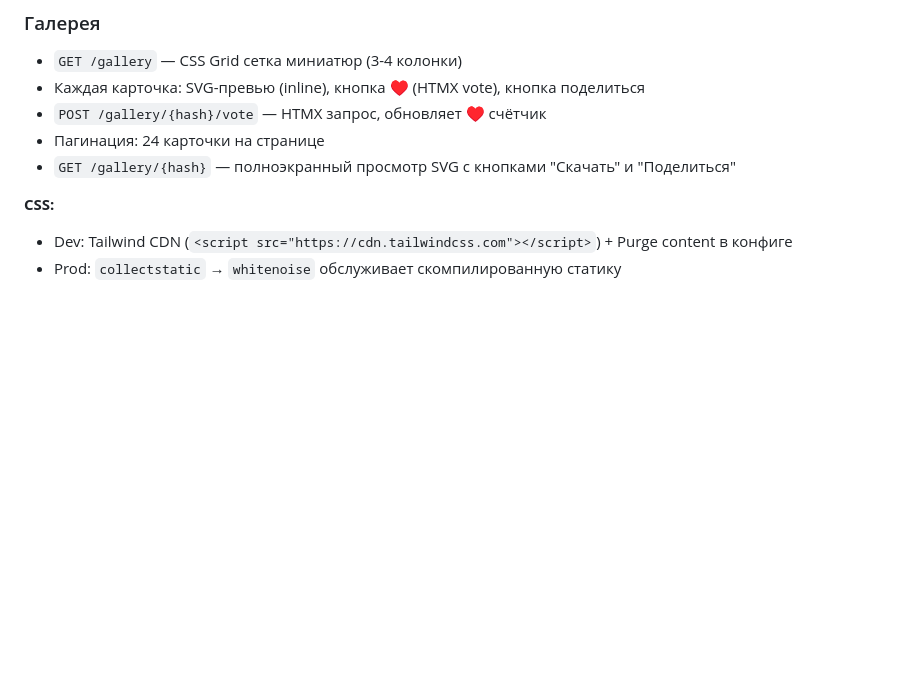
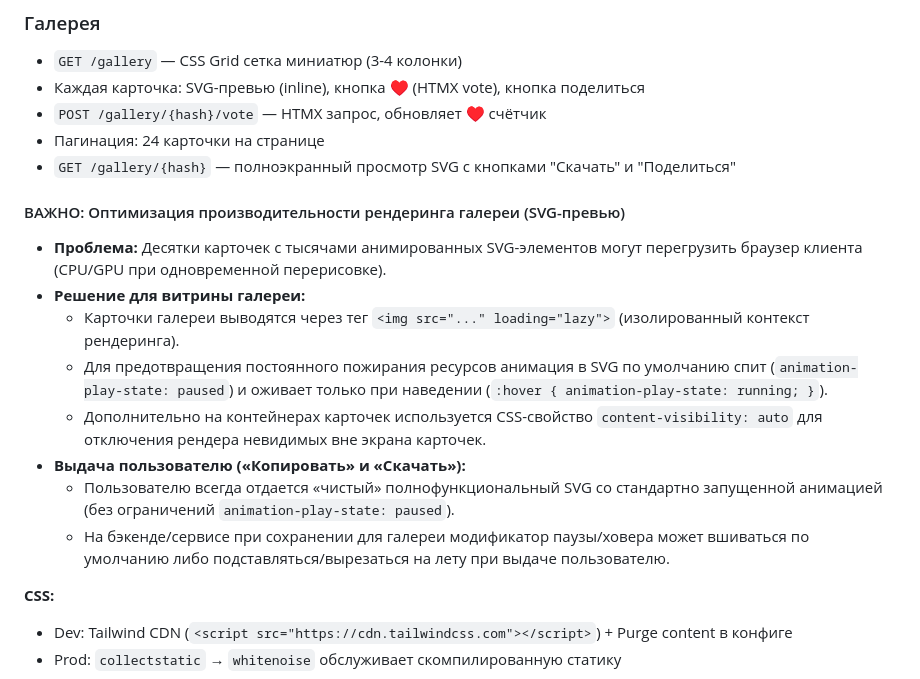
Before and after one commit to erjemin/2026-hypn0-site, a Markdown page: _blueprint/plan-draft.md, the part around the change. Rendered like a GitHub page; blank space fills up the shorter version.

Commit message:
mod: как делать превью галереи и не "обрушить" браузер!

```diff
--- a/_blueprint/plan-draft.md
+++ b/_blueprint/plan-draft.md
@@ -311,6 +311,16 @@ pixels = image.quantize(colors=256)  # или custom median-cut
 - Пагинация: 24 карточки на странице
 - `GET /gallery/{hash}` — полноэкранный просмотр SVG с кнопками "Скачать" и "Поделиться"
 
+#### ВАЖНО: Оптимизация производительности рендеринга галереи (SVG-превью)
+- **Проблема:** Десятки карточек с тысячами анимированных SVG-элементов могут перегрузить браузер клиента (CPU/GPU при одновременной перерисовке).
+- **Решение для витрины галереи:**
+  - Карточки галереи выводятся через тег `<img src="..." loading="lazy">` (изолированный контекст рендеринга).
+  - Для предотвращения постоянного пожирания ресурсов анимация в SVG по умолчанию спит (`animation-play-state: paused`) и оживает только при наведении (`:hover { animation-play-state: running; }`).
+  - Дополнительно на контейнерах карточек используется CSS-свойство `content-visibility: auto` для отключения рендера невидимых вне экрана карточек.
+- **Выдача пользователю («Копировать» и «Скачать»):**
+  - Пользователю всегда отдается «чистый» полнофункциональный SVG со стандартно запущенной анимацией (без ограничений `animation-play-state: paused`).
+  - На бэкенде/сервисе при сохранении для галереи модификатор паузы/ховера может вшиваться по умолчанию либо подставляться/вырезаться на лету при выдаче пользователю.
+
 **CSS:**
 - Dev: Tailwind CDN (`<script src="https://cdn.tailwindcss.com"></script>`) + Purge content в конфиге
 - Prod: `collectstatic` → `whitenoise` обслуживает скомпилированную статику
```
